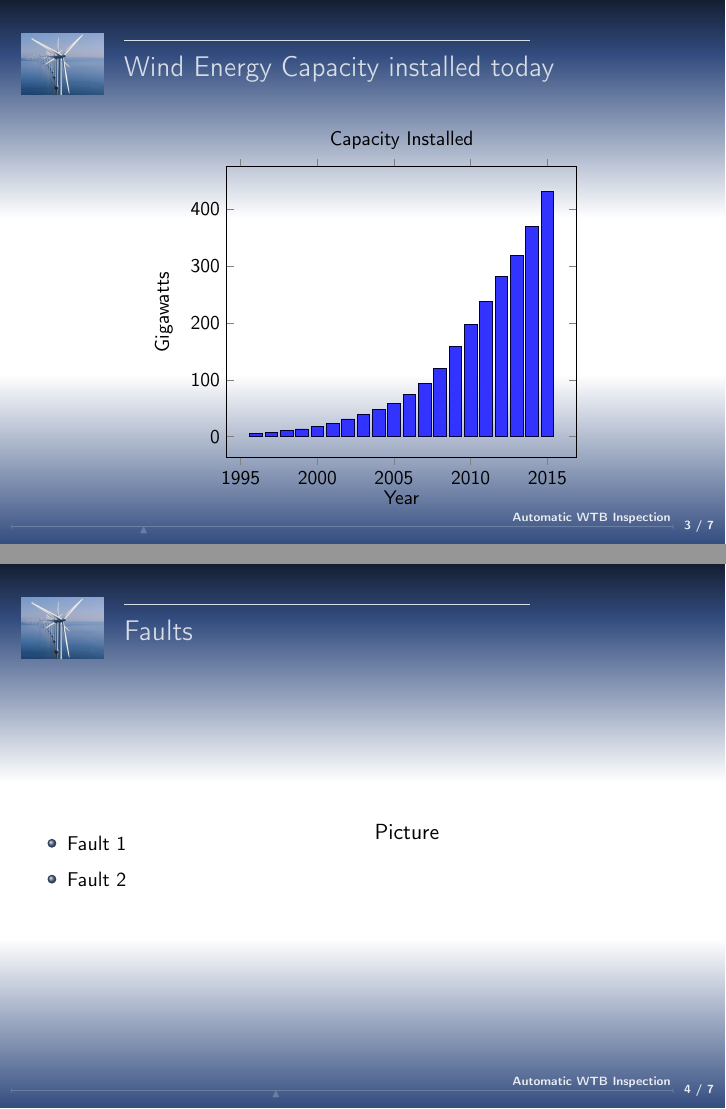
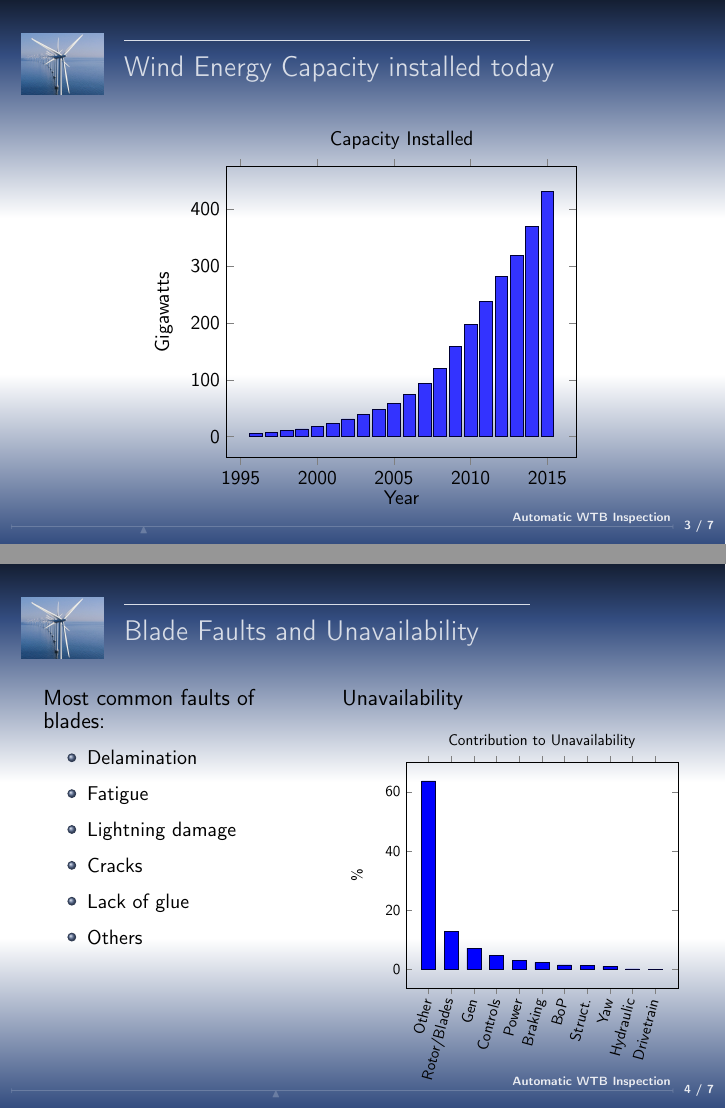
Before and after one commit to CesarAsturias/EUXCEL, LaTeX slides (Presentation/demo-slides.tex, which reads Presentation/demo.tex): pages 3 and 4 of 7, joined at a grey line. Compiled offline with pdfLaTeX.

Commit message:
Added new plot

```diff
--- a/Presentation/demo.tex
+++ b/Presentation/demo.tex
@@ -78,21 +77,42 @@
 
 \subsection{WTG Blade Faults}
 
-\begin{frame}{Faults}
+\begin{frame}{Blade Faults and Unavailability}
 	\begin{columns}[T]
-	\begin{column}{.48\textwidth}
+	\begin{column}{4.5cm}
+		Most common faults of blades:
 		\begin{itemize}
 
-			\item Fault 1
-			\item Fault 2
+			\item Delamination
+			\item Fatigue
+			\item Lightning damage
+			\item Cracks
+			\item Lack of glue
+			\item Others
 
 		\end{itemize}
 	\end{column}
 
-	\begin{column}{.48\textwidth}
-
-		Picture
-
+	\begin{column}{6cm}
+		Unavailability
+		\begin{figure}[!h]
+			\centering
+			\begin{tikzpicture}[scale=0.7]
+				\begin{axis}
+				[title=Contribution to Unavailability,
+		 		ylabel=\%,
+		 		/pgf/number format/.cd, % To display the years correctly
+		 		1000 sep={},
+				xticklabels from table={data/CUnavailability.csv}{System},
+				xtick=data,
+				ybar,
+				x tick label style={rotate=75, anchor=east}
+		 		 % Separation between bars
+	 			]
+				\addplot  [blue!20!black, fill=blue] table[ x expr=\coordindex, y=Contribution] {data/CUnavailability.csv};
+				\end{axis}
+			\end{tikzpicture}
+		\end{figure}
 	\end{column}
 	\end{columns}
 \end{frame}
```
Also changed, not shown: Presentation/data/CUnavailability.csv (added, +12 -0 lines), Presentation/demo-slides.pdf, Presentation/demo.tex (3 more changed lines).
